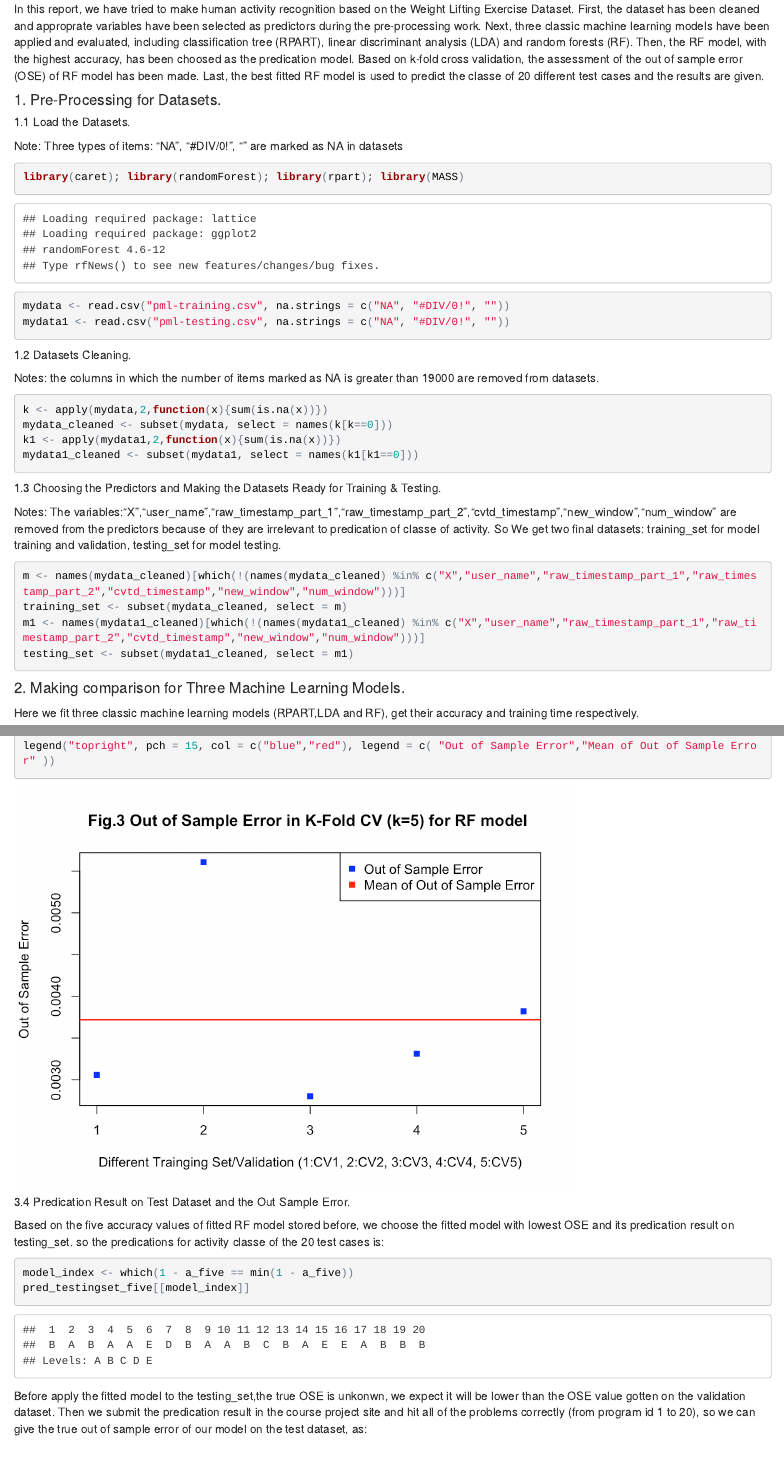
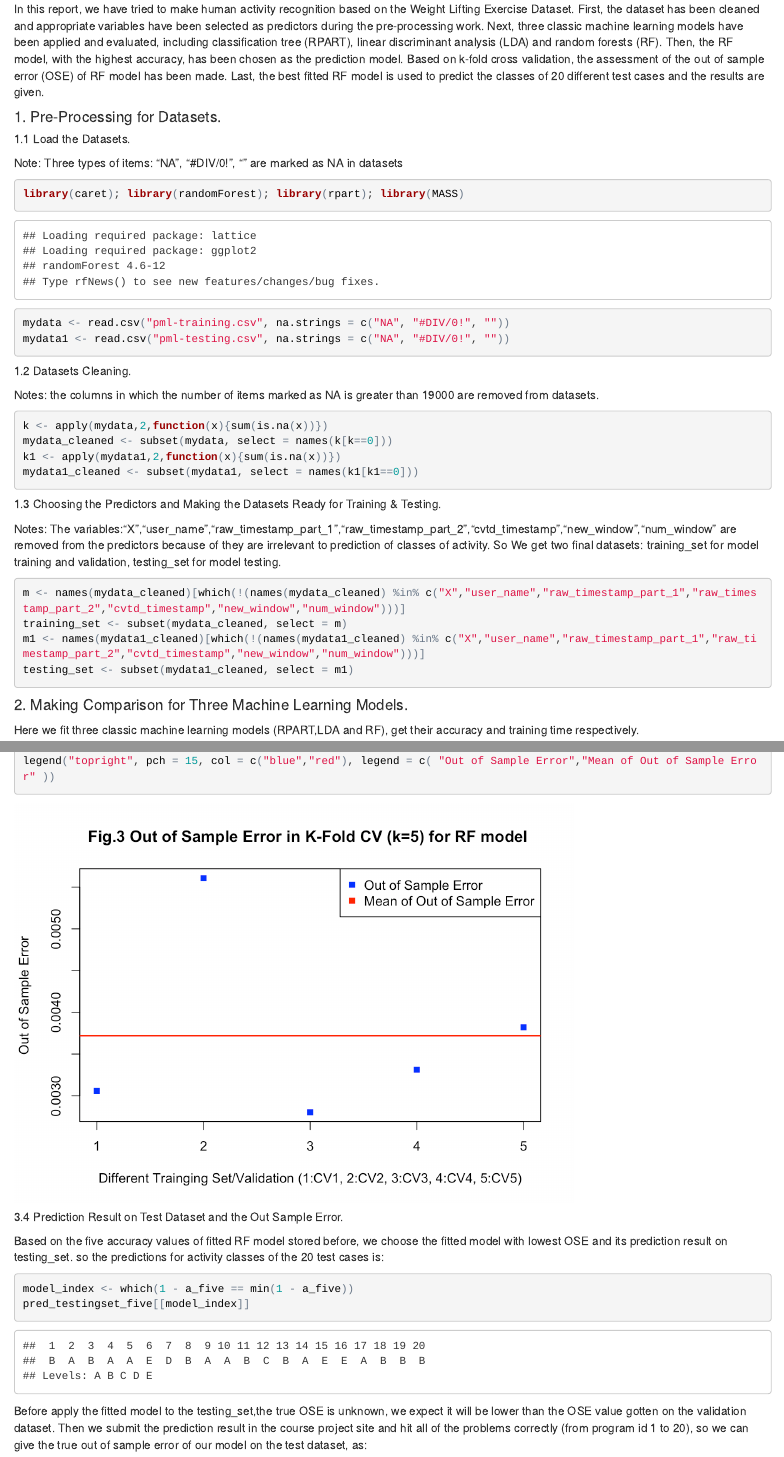
Before and after one commit to iamxyz/pml-project, an R Markdown document (pml_project.Rmd): the page in a window 1100 px wide, from 110 px down, and a second part further down, joined at a grey line. The pictures show the output file pml_project.html that the author committed with the source, opened offline.

Commit message:
Typo in text corrected

````diff
--- a/pml_project.Rmd
+++ b/pml_project.Rmd
@@ -8,7 +8,7 @@ output: html_document
 ##### Author: Yulong Deng, Date:2015-12-24
 
 #### Abstract:
-In this report, we have tried to make human activity recognition based on the Weight Lifting Exercise Dataset. First, the dataset has been cleaned and approprate variables have been selected as predictors during the pre-processing work. Next, three classic machine learning models have been applied and evaluated, including classification tree (RPART), linear discriminant analysis (LDA) and random forests (RF). Then, the RF model, with the highest accuracy, has been choosed as the predication model. Based on k-fold cross validation, the assessment of the out of sample error (OSE) of RF model has been made. Last, the best fitted RF model is used to predict the classe of 20 different test cases and the results are given.
+In this report, we have tried to make human activity recognition based on the Weight Lifting Exercise Dataset. First, the dataset has been cleaned and appropriate variables have been selected as predictors during the pre-processing work. Next, three classic machine learning models have been applied and evaluated, including classification tree (RPART), linear discriminant analysis (LDA) and random forests (RF). Then, the RF model, with the highest accuracy, has been chosen as the prediction model. Based on k-fold cross validation, the assessment of the out of sample error (OSE) of RF model has been made. Last, the best fitted RF model is used to predict the classes of 20 different test cases and the results are given.
 
 #### 1. Pre-Processing for Datasets.
 ##### 1.1 Load the Datasets.
@@ -28,14 +28,14 @@ k1 <- apply(mydata1,2,function(x){sum(is.na(x))})
 mydata1_cleaned <- subset(mydata1, select = names(k1[k1==0]))
 ```
 ##### 1.3 Choosing the Predictors and Making the Datasets Ready for Training & Testing.
-Notes: The variables:"X","user_name","raw_timestamp_part_1","raw_timestamp_part_2","cvtd_timestamp","new_window","num_window" are removed from the predictors because of they are irrelevant to predication of classe of activity. So We get two final datasets: training_set for model training and validation, testing_set for model testing.
+Notes: The variables:"X","user_name","raw_timestamp_part_1","raw_timestamp_part_2","cvtd_timestamp","new_window","num_window" are removed from the predictors because of they are irrelevant to prediction of classes of activity. So We get two final datasets: training_set for model training and validation, testing_set for model testing.
 ```{r}
 m <- names(mydata_cleaned)[which(!(names(mydata_cleaned) %in% c("X","user_name","raw_timestamp_part_1","raw_timestamp_part_2","cvtd_timestamp","new_window","num_window")))]
 training_set <- subset(mydata_cleaned, select = m)
 m1 <- names(mydata1_cleaned)[which(!(names(mydata1_cleaned) %in% c("X","user_name","raw_timestamp_part_1","raw_timestamp_part_2","cvtd_timestamp","new_window","num_window")))]
 testing_set <- subset(mydata1_cleaned, select = m1)
 ```
-#### 2. Making comparison for Three Machine Learning Models.
+#### 2. Making Comparison for Three Machine Learning Models.
 Here we fit three classic machine learning models (RPART,LDA and RF), get their accuracy and training time respectively.
 
 ##### 2.1 Data Splitting, Using Validation Set Approach.
@@ -126,13 +126,13 @@ abline(h = mean(1 - a_five), lwd = 2, col = "red")
 legend("topright", pch = 15, col = c("blue","red"), legend = c( "Out of Sample Error","Mean of Out of Sample Error" ))
 ```
 
-##### 3.4 Predication Result on Test Dataset and the Out Sample Error.
-Based on the five accuracy values of fitted RF model stored before, we choose the fitted model with lowest OSE and its predication result on testing_set. so the predications for activity classe of the 20 test cases is:
+##### 3.4 Prediction Result on Test Dataset and the Out Sample Error.
+Based on the five accuracy values of fitted RF model stored before, we choose the fitted model with lowest OSE and its prediction result on testing_set. so the predictions for activity classes of the 20 test cases is:
 ```{r}
 model_index <- which(1 - a_five == min(1 - a_five))
 pred_testingset_five[[model_index]]
 ```
-Before apply the fitted model to the testing_set,the true OSE is unkonwn, we expect it will be lower than the OSE value gotten on the validation dataset. Then we submit the predication result in the course project site and hit all of the problems correctly (from program id 1 to 20), so we can give the true out of sample error of our model on the test dataset, as:
+Before apply the fitted model to the testing_set,the true OSE is unknown, we expect it will be lower than the OSE value gotten on the validation dataset. Then we submit the prediction result in the course project site and hit all of the problems correctly (from program id 1 to 20), so we can give the true out of sample error of our model on the test dataset, as:
 ```{r}
 answers=as.factor(c("B","A","B","A","A","E","D","B","A","A","B","C","B","A","E","E","A", "B","B","B"))
 k1 <- confusionMatrix(pred_testingset_five[[model_index]],answers)
````
Also changed, not shown: pml-project.pdf, pml_project.html, pml_project.Rmd (10 more changed lines).
